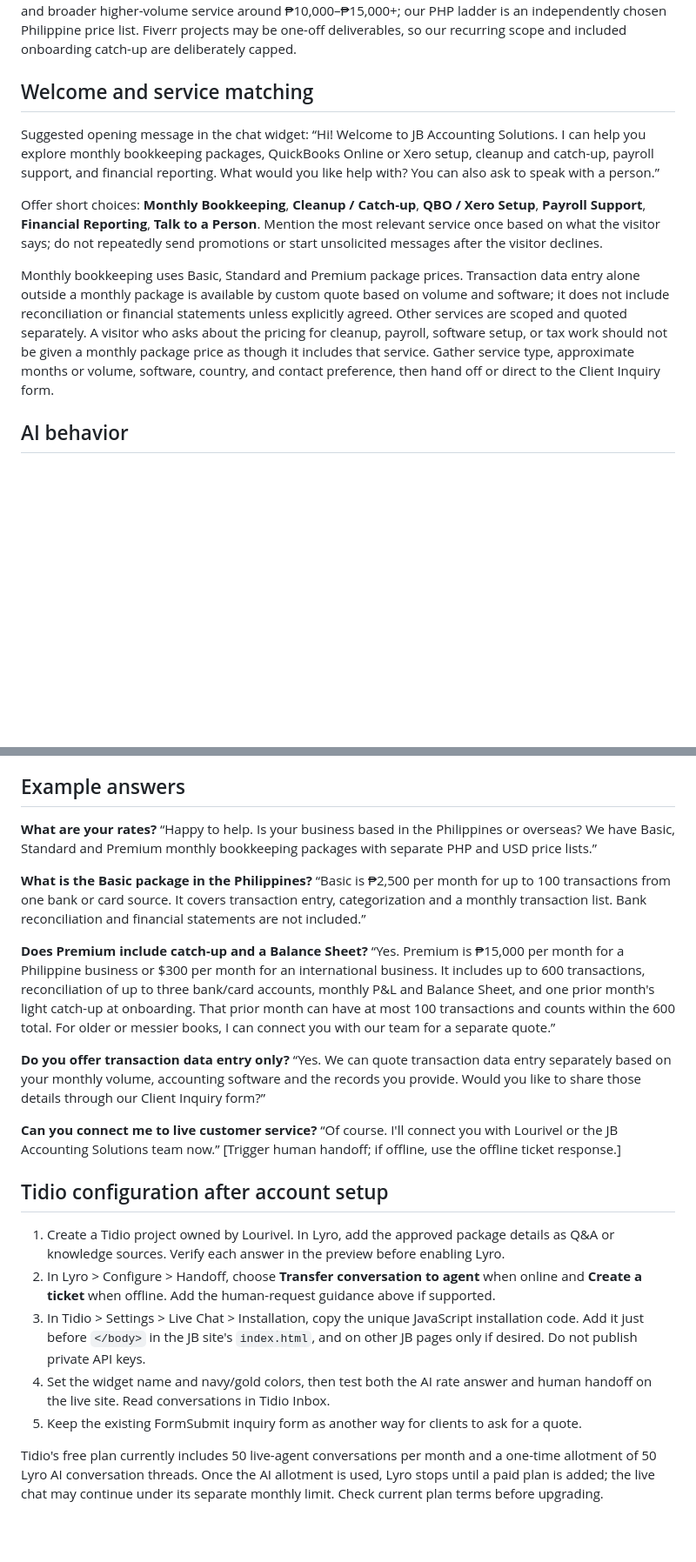
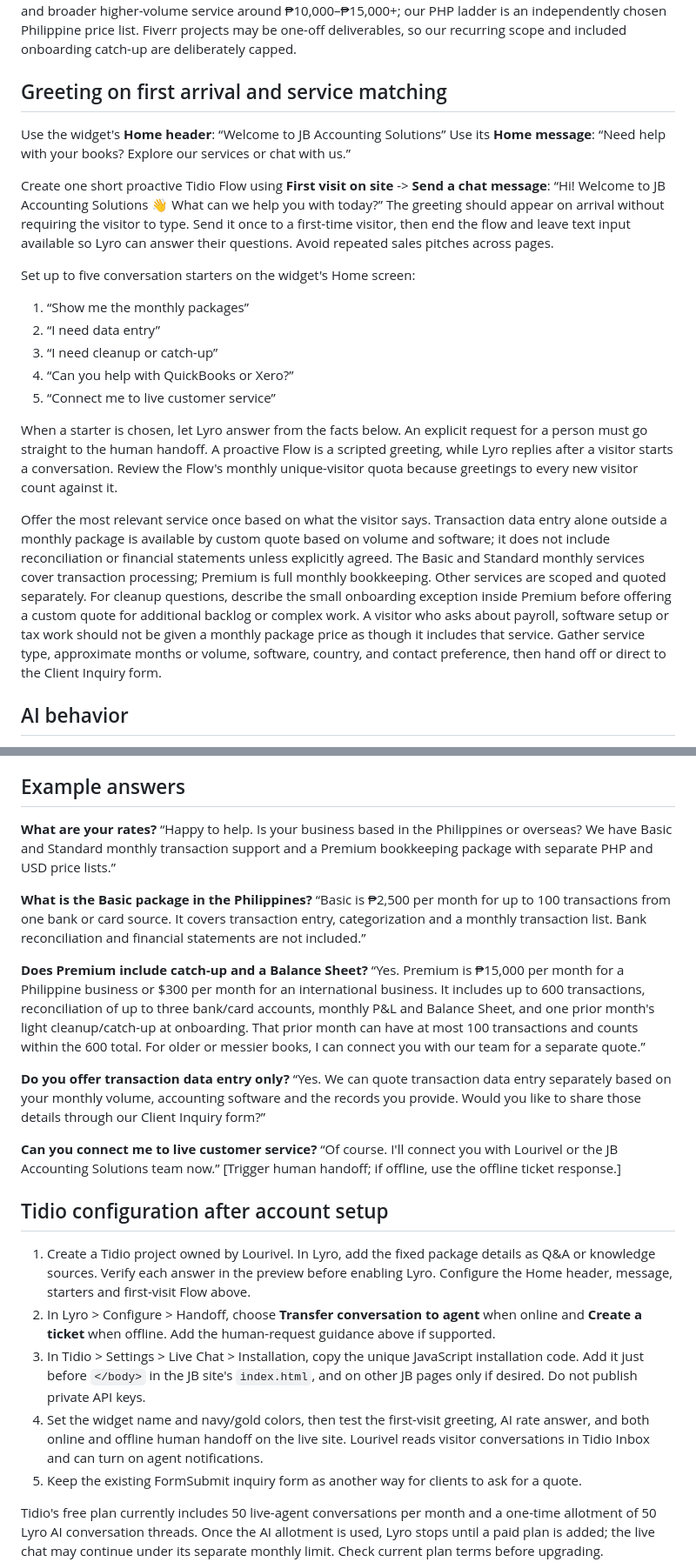
Before and after one commit to lourivellorejo-coder/lourivel-portfolio, a Markdown page: jbaccountingsolutions/AI_CHAT_SETUP.md, 2 parts joined by grey strips. Shown at 87% size. GitHub-like rendering; blank space fills up the shorter version.

Commit message:
Add first-visit welcome flow and clarify Premium light cleanup

```diff
--- a/jbaccountingsolutions/AI_CHAT_SETUP.md
+++ b/jbaccountingsolutions/AI_CHAT_SETUP.md
@@ -23,14 +23,25 @@ The fixed package price covers one business, existing software and the listed wo
 
 One [Fiverr QuickBooks gig](https://www.fiverr.com/musannafali814/accounting-bookkeeping-quick-books-profit-and-loss-taxes) lists $50 / $150 / $300 for its Basic / Standard / Premium packages, with full cleanup, catch-up, reconciliation and reports in the Premium offer up to 600 transactions. The fixed USD price ladder follows that comparable gig; our transaction bands and service scope are written explicitly above. A [Philippine bookkeeping guide](https://loft.ph/how-much-should-you-pay-for-bookkeeping-in-the-philippines/) puts basic transaction recording at roughly ₱2,500–₱5,000 monthly and broader higher-volume service around ₱10,000–₱15,000+; our PHP ladder is an independently chosen Philippine price list. Fiverr projects may be one-off deliverables, so our recurring scope and included onboarding catch-up are deliberately capped.
 
-## Welcome and service matching
+## Greeting on first arrival and service matching
 
-Suggested opening message in the chat widget:
-“Hi! Welcome to JB Accounting Solutions. I can help you explore monthly bookkeeping packages, QuickBooks Online or Xero setup, cleanup and catch-up, payroll support, and financial reporting. What would you like help with? You can also ask to speak with a person.”
+Use the widget's **Home header**: “Welcome to JB Accounting Solutions”
+Use its **Home message**: “Need help with your books? Explore our services or chat with us.”
 
-Offer short choices: **Monthly Bookkeeping**, **Cleanup / Catch-up**, **QBO / Xero Setup**, **Payroll Support**, **Financial Reporting**, **Talk to a Person**. Mention the most relevant service once based on what the visitor says; do not repeatedly send promotions or start unsolicited messages after the visitor declines.
+Create one short proactive Tidio Flow using **First visit on site** -> **Send a chat message**:
+“Hi! Welcome to JB Accounting Solutions 👋 What can we help you with today?”
+The greeting should appear on arrival without requiring the visitor to type. Send it once to a first-time visitor, then end the flow and leave text input available so Lyro can answer their questions. Avoid repeated sales pitches across pages.
 
-Monthly bookkeeping uses Basic, Standard and Premium package prices. Transaction data entry alone outside a monthly package is available by custom quote based on volume and software; it does not include reconciliation or financial statements unless explicitly agreed. Other services are scoped and quoted separately. A visitor who asks about the pricing for cleanup, payroll, software setup, or tax work should not be given a monthly package price as though it includes that service. Gather service type, approximate months or volume, software, country, and contact preference, then hand off or direct to the Client Inquiry form.
+Set up to five conversation starters on the widget's Home screen:
+1. “Show me the monthly packages”
+2. “I need data entry”
+3. “I need cleanup or catch-up”
+4. “Can you help with QuickBooks or Xero?”
+5. “Connect me to live customer service”
+
+When a starter is chosen, let Lyro answer from the facts below. An explicit request for a person must go straight to the human handoff. A proactive Flow is a scripted greeting, while Lyro replies after a visitor starts a conversation. Review the Flow's monthly unique-visitor quota because greetings to every new visitor count against it.
+
+Offer the most relevant service once based on what the visitor says. Transaction data entry alone outside a monthly package is available by custom quote based on volume and software; it does not include reconciliation or financial statements unless explicitly agreed. The Basic and Standard monthly services cover transaction processing; Premium is full monthly bookkeeping. Other services are scoped and quoted separately. For cleanup questions, describe the small onboarding exception inside Premium before offering a custom quote for additional backlog or complex work. A visitor who asks about payroll, software setup or tax work should not be given a monthly package price as though it includes that service. Gather service type, approximate months or volume, software, country, and contact preference, then hand off or direct to the Client Inquiry form.
 
 ## AI behavior
 
@@ -46,13 +57,13 @@ Monthly bookkeeping uses Basic, Standard and Premium package prices. Transaction
 ## Example answers
 
 **What are your rates?**
-“Happy to help. Is your business based in the Philippines or overseas? We have Basic, Standard and Premium monthly bookkeeping packages with separate PHP and USD price lists.”
+“Happy to help. Is your business based in the Philippines or overseas? We have Basic and Standard monthly transaction support and a Premium bookkeeping package with separate PHP and USD price lists.”
 
 **What is the Basic package in the Philippines?**
 “Basic is ₱2,500 per month for up to 100 transactions from one bank or card source. It covers transaction entry, categorization and a monthly transaction list. Bank reconciliation and financial statements are not included.”
 
 **Does Premium include catch-up and a Balance Sheet?**
-“Yes. Premium is ₱15,000 per month for a Philippine business or $300 per month for an international business. It includes up to 600 transactions, reconciliation of up to three bank/card accounts, monthly P&L and Balance Sheet, and one prior month's light catch-up at onboarding. That prior month can have at most 100 transactions and counts within the 600 total. For older or messier books, I can connect you with our team for a separate quote.”
+“Yes. Premium is ₱15,000 per month for a Philippine business or $300 per month for an international business. It includes up to 600 transactions, reconciliation of up to three bank/card accounts, monthly P&L and Balance Sheet, and one prior month's light cleanup/catch-up at onboarding. That prior month can have at most 100 transactions and counts within the 600 total. For older or messier books, I can connect you with our team for a separate quote.”
 
 **Do you offer transaction data entry only?**
 “Yes. We can quote transaction data entry separately based on your monthly volume, accounting software and the records you provide. Would you like to share those details through our Client Inquiry form?”
@@ -62,10 +73,10 @@ Monthly bookkeeping uses Basic, Standard and Premium package prices. Transaction
 
 ## Tidio configuration after account setup
 
-1. Create a Tidio project owned by Lourivel. In Lyro, add the approved package details as Q&A or knowledge sources. Verify each answer in the preview before enabling Lyro.
+1. Create a Tidio project owned by Lourivel. In Lyro, add the fixed package details as Q&A or knowledge sources. Verify each answer in the preview before enabling Lyro. Configure the Home header, message, starters and first-visit Flow above.
 2. In Lyro > Configure > Handoff, choose **Transfer conversation to agent** when online and **Create a ticket** when offline. Add the human-request guidance above if supported.
 3. In Tidio > Settings > Live Chat > Installation, copy the unique JavaScript installation code. Add it just before `</body>` in the JB site's `index.html`, and on other JB pages only if desired. Do not publish private API keys.
-4. Set the widget name and navy/gold colors, then test both the AI rate answer and human handoff on the live site. Read conversations in Tidio Inbox.
+4. Set the widget name and navy/gold colors, then test the first-visit greeting, AI rate answer, and both online and offline human handoff on the live site. Lourivel reads visitor conversations in Tidio Inbox and can turn on agent notifications.
 5. Keep the existing FormSubmit inquiry form as another way for clients to ask for a quote.
 
 Tidio's free plan currently includes 50 live-agent conversations per month and a one-time allotment of 50 Lyro AI conversation threads. Once the AI allotment is used, Lyro stops until a paid plan is added; the live chat may continue under its separate monthly limit. Check current plan terms before upgrading.
```
Also changed, not shown: other parts of jbaccountingsolutions/AI_CHAT_SETUP.md (+2 -2 lines).
